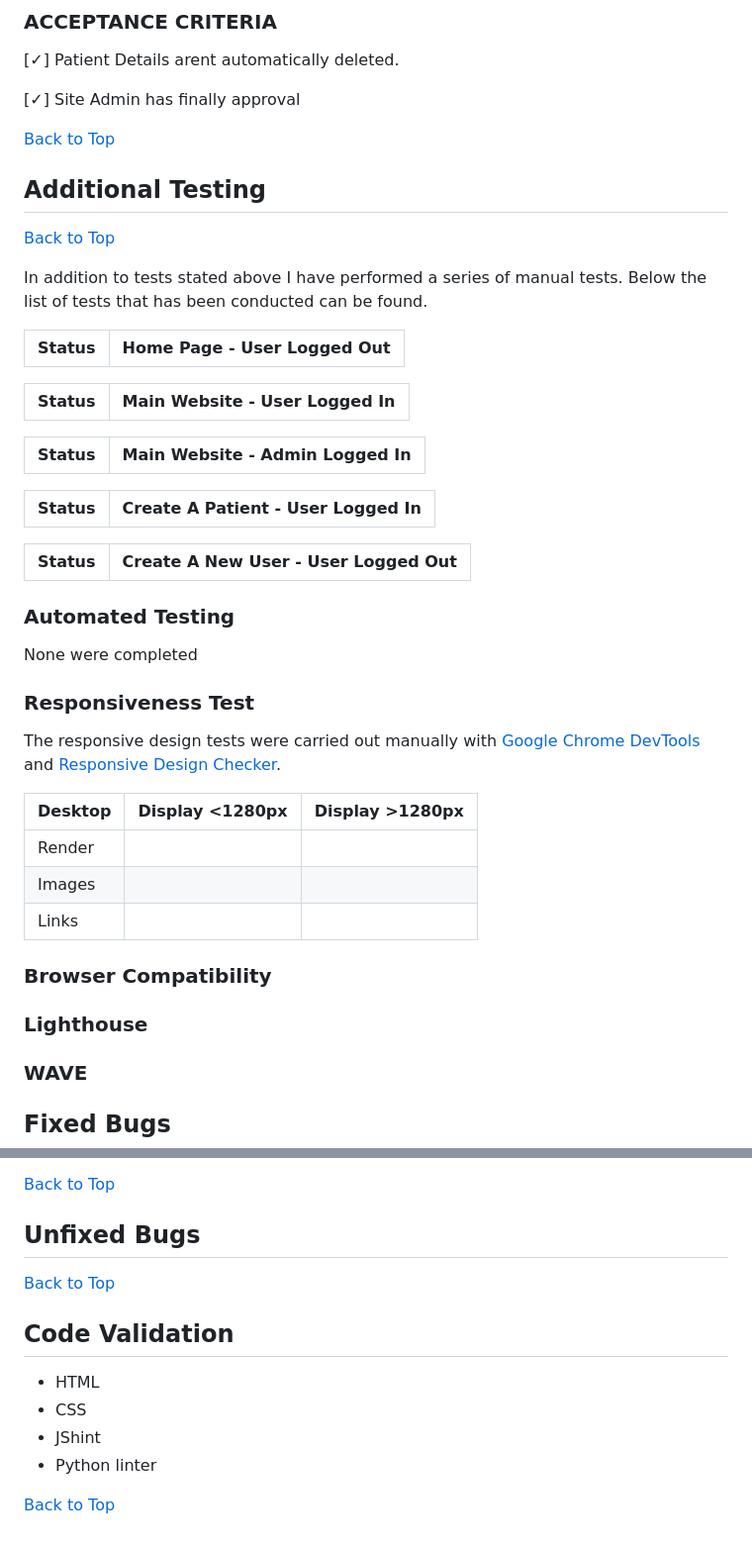
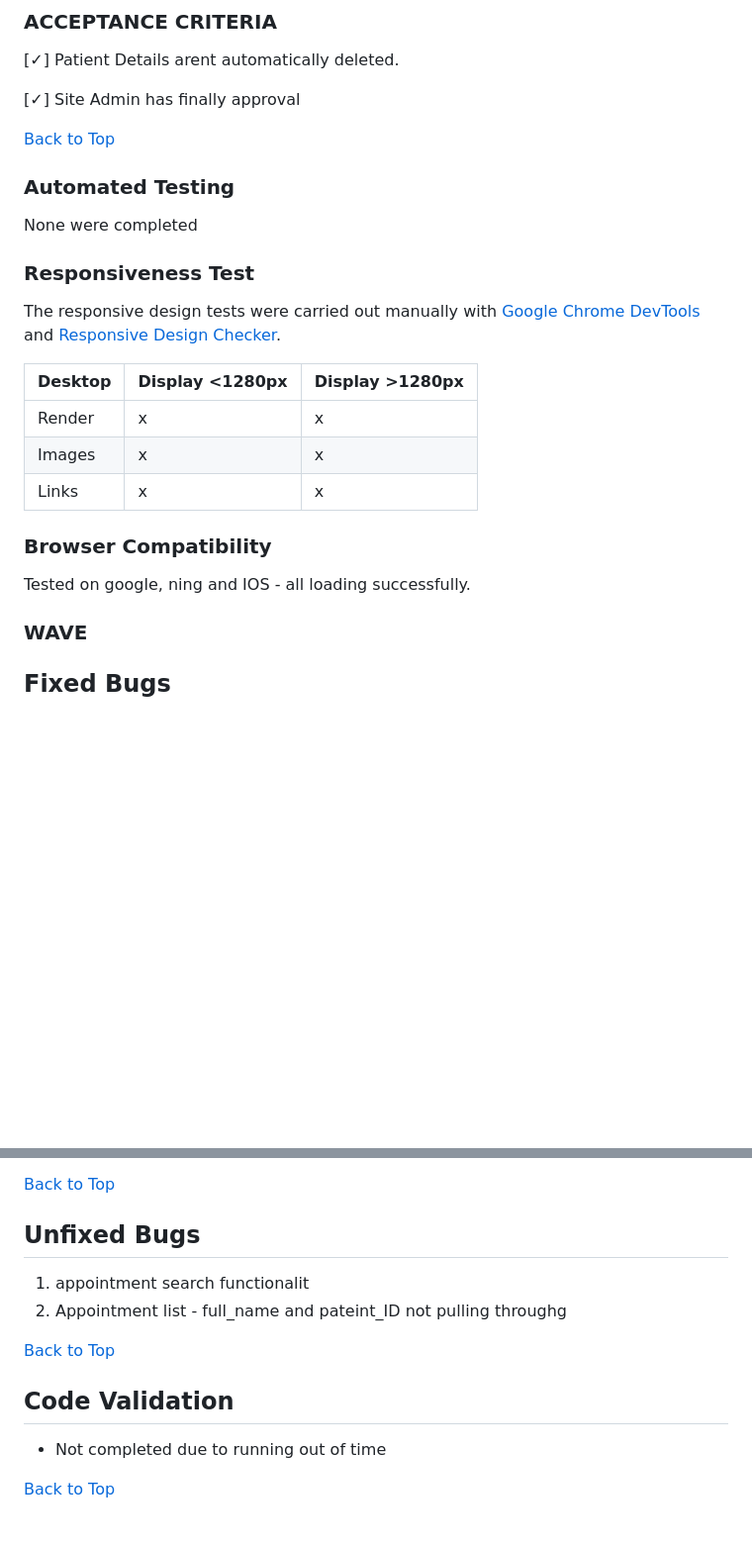
Before and after one commit to benjackson3811/pp4_medical_survey, a Markdown page: TESTING.MD, 2 parts joined by grey strips. Shown at 99% size. Rendered like a GitHub page; blank space fills up the shorter version.

Commit message:
adding final details to test.md

```diff
--- a/TESTING.MD
+++ b/TESTING.MD
@@ -120,26 +120,6 @@
 
 [Back to Top](#page_contents)
 
- ## Additional Testing
-[Back to Top](#page_contents)
-
-In addition to tests stated above I have performed a series of manual tests. Below the list of tests that has been conducted can be found.
-
-| Status | **Home Page - User Logged Out**
-|:-------:|:--------|
-
-| Status | **Main Website - User Logged In**
-|:-------:|:--------|
-
-| Status | **Main Website - Admin Logged In**
-|:-------:|:--------|
-
- Status | **Create A Patient  - User Logged In**
-|:-------:|:--------|
-
-Status | **Create A New User - User Logged Out**
-|:-------:|:--------|
-
 ### Automated Testing
 None were completed
 
@@ -148,13 +128,15 @@ The responsive design tests were carried out manually with [Google Chrome DevToo
 
 | Desktop    | Display <1280px       | Display >1280px    |
 |------------|-----------------------|--------------------|
-| Render     |                   |                |
-| Images     |                   |                |
-| Links      |                   |                |
+| Render     |           x        |         x        |
+| Images     |           x        |          x      |
+| Links      |           x        |           x     |
 
 ### Browser Compatibility
 
-### Lighthouse
+Tested on google, ning and IOS - all loading successfully.
+
+
 
 ### WAVE
 
@@ -168,14 +150,13 @@ https://stackoverflow.com/questions/38936573/django-python-tried-to-update-field
  [Back to Top](#page_contents)
 
  ## Unfixed Bugs
+ 1. appointment search functionalit
+ 2. Appointment list - full_name and pateint_ID not pulling throughg
 
 
  [Back to Top](#page_contents)
 
   ## Code Validation
-- HTML
-- CSS
-- JShint
-- Python linter
+- Not completed due to running out of time
 
 [Back to Top](#page_contents)
```
